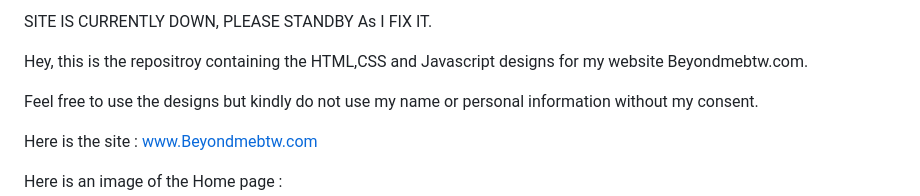
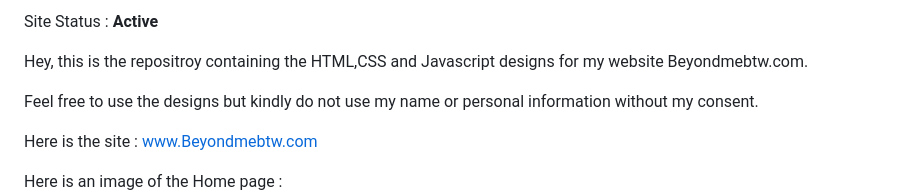
Before and after one commit to pranav1211/Beyondmebtw, a Markdown page: Readme.md, the part around the change. GitHub-like rendering.

Commit message:
12/28/2023

```diff
--- a/Readme.md
+++ b/Readme.md
@@ -1,4 +1,4 @@
-SITE IS CURRENTLY DOWN, PLEASE STANDBY As I FIX IT.
+Site Status : **Active**
 
 Hey, this is the repositroy containing the HTML,CSS and Javascript designs for my website Beyondmebtw.com.
 
```
